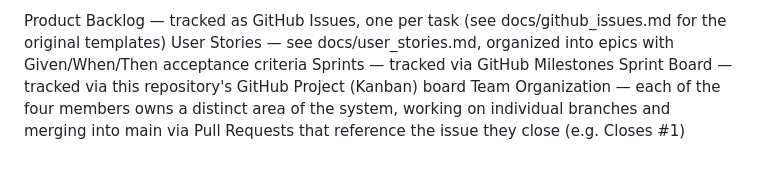
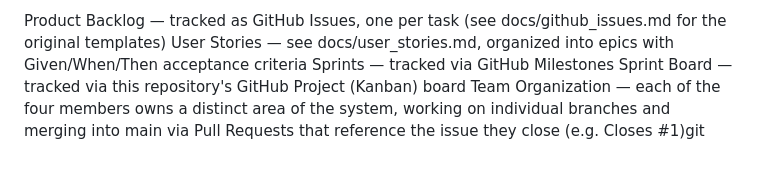
Before and after one commit to Stephanie739/Njangi-Tracker, a Markdown page: README.md, the part around the change. Drawn GitHub-style.

Commit message:
Project readme file

```diff
--- a/README.md
+++ b/README.md
@@ -69,4 +69,4 @@ Product Backlog — tracked as GitHub Issues, one per task (see docs/github_issu
 User Stories — see docs/user_stories.md, organized into epics with Given/When/Then acceptance criteria
 Sprints — tracked via GitHub Milestones
 Sprint Board — tracked via this repository's GitHub Project (Kanban) board
-Team Organization — each of the four members owns a distinct area of the system, working on individual branches and merging into main via Pull Requests that reference the issue they close (e.g. Closes #1)
+Team Organization — each of the four members owns a distinct area of the system, working on individual branches and merging into main via Pull Requests that reference the issue they close (e.g. Closes #1)git
```
